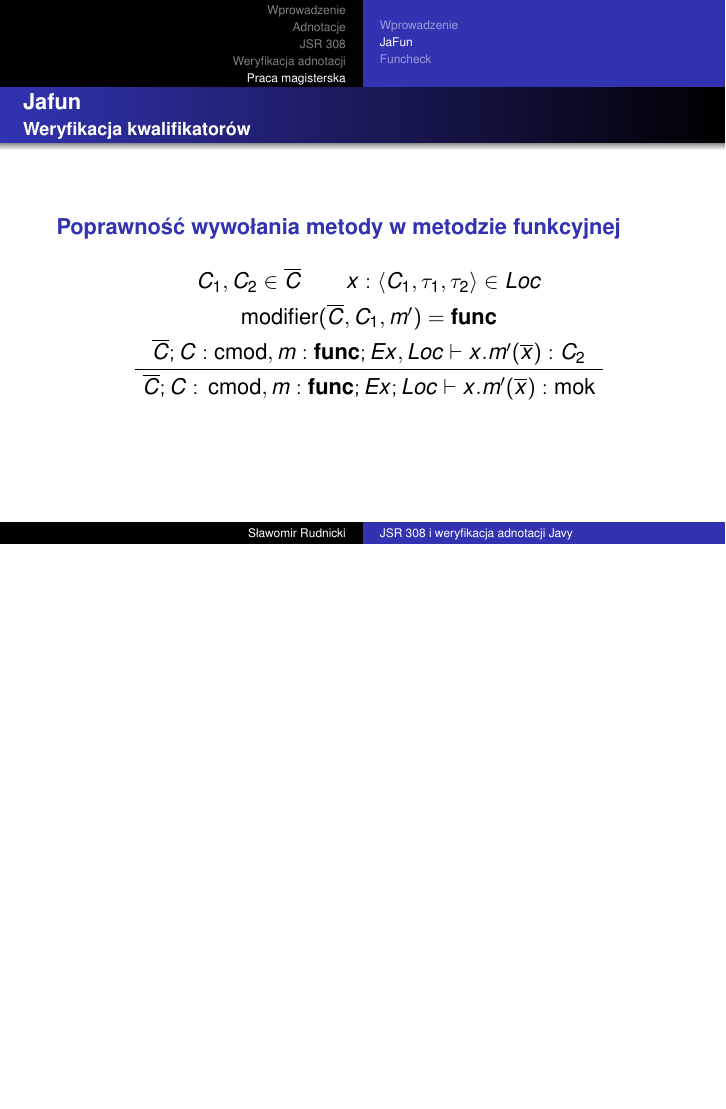
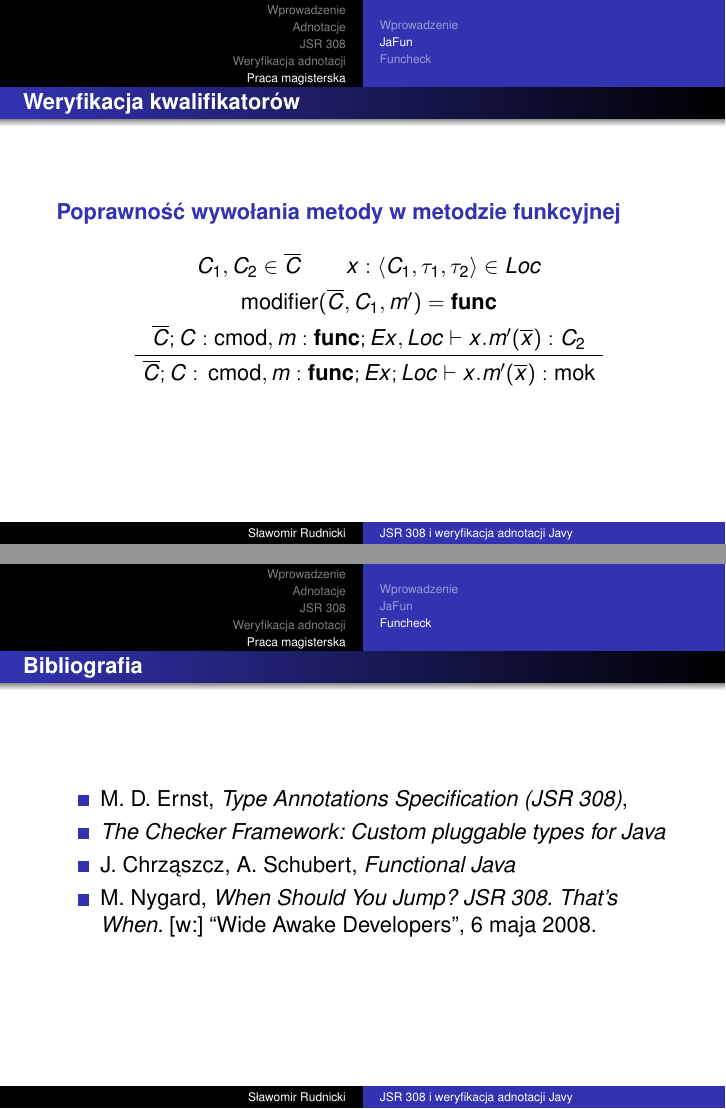
Before and after one commit to saf/Funcheck, LaTeX slides (prezentacja/prezentacja.tex): page 81 of 88 before the commit and pages 81 and 89 of 89 after it, the two joined at a grey line, the shorter picture padded with empty space. Compiled offline with pdfLaTeX.

```diff
--- a/prezentacja/prezentacja.tex
+++ b/prezentacja/prezentacja.tex
@@ -419,7 +417,7 @@
   \lstinputlisting{code/jafun.java}
 \end{frame}
 
-\begin{frame}{JaFun}{Weryfikacja kwalifikatorów}
+\begin{frame}{Weryfikacja kwalifikatorów}
   \structure{Poprawność programu}
   \begin{prooftree}
     \RightLabel{$(prog)$}
@@ -440,7 +438,7 @@
   \end{prooftree}
 \end{frame}
 
-\begin{frame}{Jafun}{Weryfikacja kwalifikatorów}
+\begin{frame}{Weryfikacja kwalifikatorów}
   \structure{Poprawność wywołania metody w metodzie funkcyjnej}
   \begin{prooftree}
     \AxiomC{$C_1, C_2 \in\overline{C}$}
@@ -493,5 +491,13 @@
 \end{center}
 \end{frame}
 
+\begin{frame}{Bibliografia}
+  \begin{itemize}
+  \item M. D. Ernst, \emph{Type Annotations Specification (JSR 308)},
+  \item \emph{The Checker Framework: Custom pluggable types for Java}
+  \item J. Chrząszcz, A. Schubert, \emph{Functional Java}
+  \item M. Nygard, \emph{When Should You Jump? JSR 308. That's When.} [w:] ``Wide Awake Developers'', 6 maja 2008.
+  \end{itemize}
+\end{frame}
 
 \end{document}
```
Also changed, not shown: prezentacja/code/nonnull-invalid.java (+1 -1 lines), prezentacja/prezentacja.tex (10 more changed lines), 1 other file.
